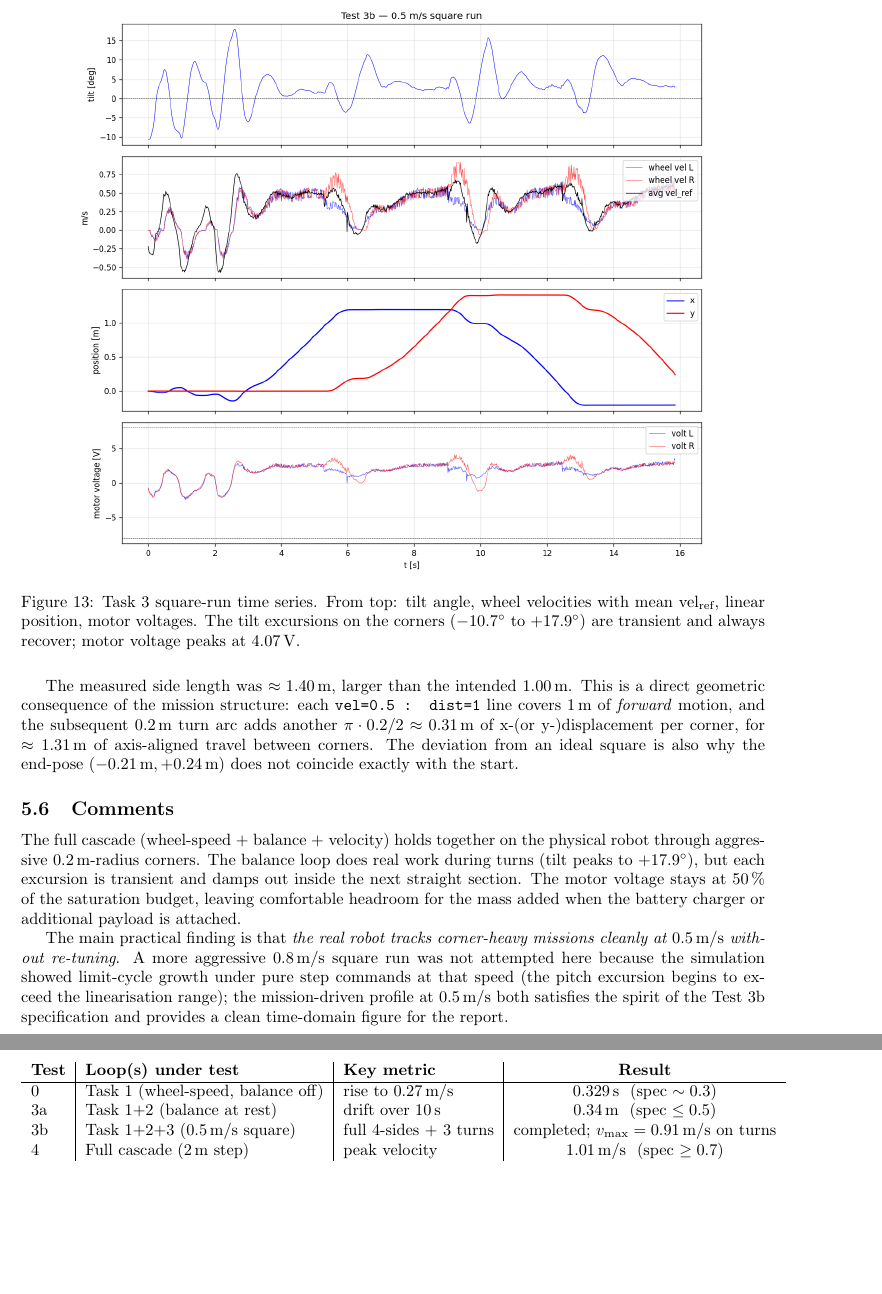
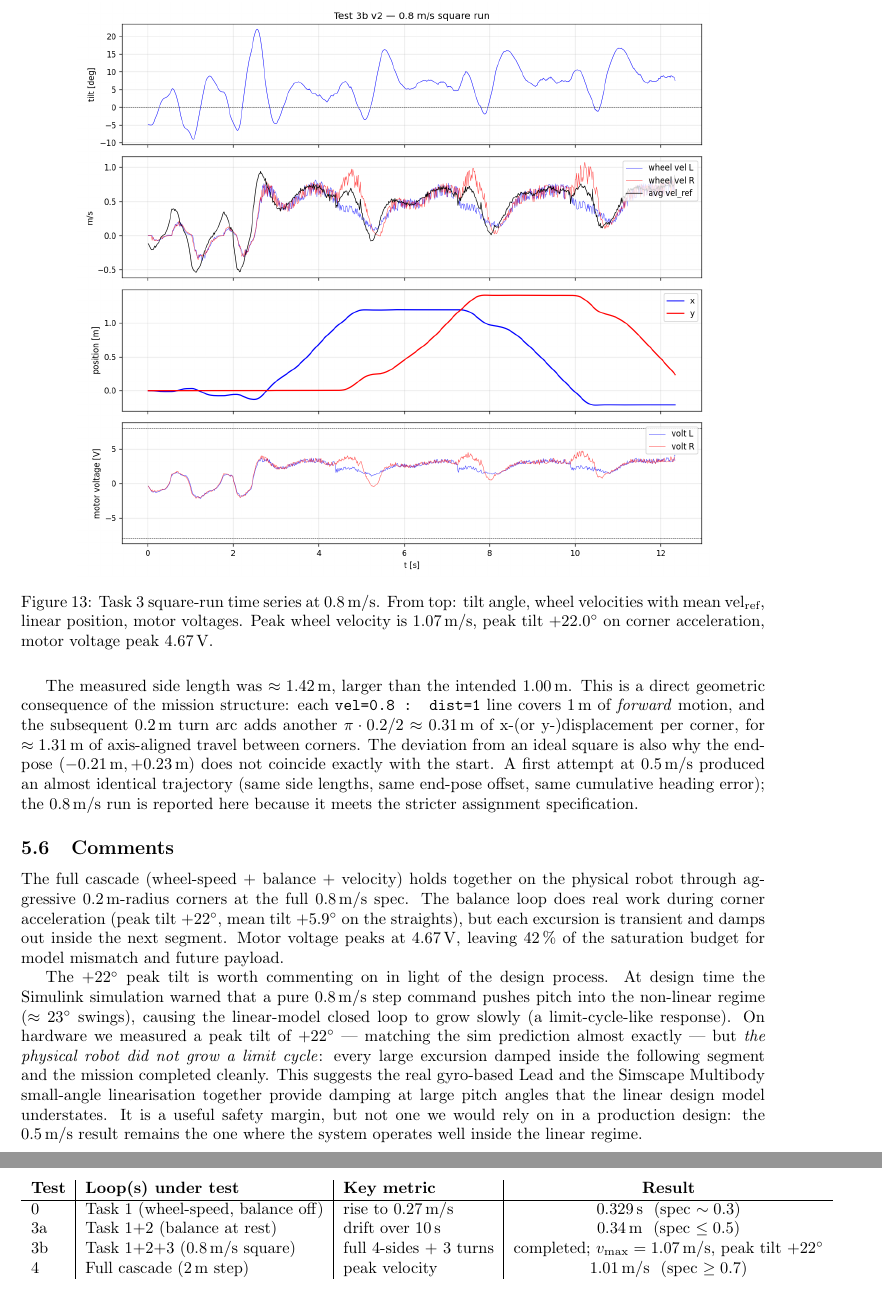
Before and after one commit to MadsRudolph/REGBOT-Balance-assignment, a LaTeX document (main.tex, which reads sections/conclusion.tex, sections/velocity-controller.tex): two parts of pages 15 and 19 of 21, joined at a grey line, cut so that both start at the same text, the shorter picture padded with empty space. Compiled offline with pdfLaTeX.

Commit message:
Test 3b at 0.8 m/s: swap report figures to spec-compliant run
Replace the 0.5 m/s XY + time-series figures in Task 3's experiment
section with the 0.8 m/s versions (which match the assignment's
stated square-run speed). Rewrite the surrounding text to reflect
the full-spec run as the headline result, briefly mention the
0.5 m/s first attempt for context, and discuss why the sim-predicted
large-signal limit cycle didn't appear on hardware (peak tilt +22
deg matches sim, but real damping prevented growth).

Updated the hardware-summary table in conclusion.tex to show the
0.8 m/s peak wheel velocity (1.07 m/s) and the +22 deg peak tilt.

```diff
--- a/sections/conclusion.tex
+++ b/sections/conclusion.tex
@@ -30,7 +30,7 @@ All four Simulink simulations meet their respective specifications with comforta
         \hline
         0  & Task 1 (wheel-speed, balance off) & rise to $0.27\,\mathrm{m/s}$ & $0.329\,\mathrm{s}$ \ (spec $\sim 0.3$) \\
         3a & Task 1+2 (balance at rest)        & drift over 10\,s            & $0.34\,\mathrm{m}$ \ (spec $\leq 0.5$) \\
-        3b & Task 1+2+3 (0.5\,m/s square)      & full 4-sides + 3 turns      & completed; $v_{\max} = 0.91\,\mathrm{m/s}$ on turns \\
+        3b & Task 1+2+3 (0.8\,m/s square)      & full 4-sides + 3 turns      & completed; $v_{\max} = 1.07\,\mathrm{m/s}$, peak tilt $+22^{\circ}$ \\
         4  & Full cascade (2\,m step)          & peak velocity               & $1.01\,\mathrm{m/s}$ \ (spec $\geq 0.7$) \\
     \end{tabular}
     \caption{Hardware validation summary. Every test satisfies its assignment specification.}
--- a/sections/velocity-controller.tex
+++ b/sections/velocity-controller.tex
@@ -94,14 +94,14 @@ which commands four $1\,\mathrm{m}$ straights with $0.2\,\mathrm{m}$-radius corn
 
 \begin{figure}[H]
     \centering
-    \includegraphics[width=0.85\linewidth]{images/test3b_timeseries_2026-04-21.png}
-    \caption{Task~3 square-run time series. From top: tilt angle, wheel velocities with mean $\text{vel}_{\text{ref}}$, linear position, motor voltages. The tilt excursions on the corners ($-10.7^{\circ}$ to $+17.9^{\circ}$) are transient and always recover; motor voltage peaks at $4.07\,\mathrm{V}$.}
+    \includegraphics[width=0.85\linewidth]{images/test3b_timeseries_0.8ms_2026-04-21.png}
+    \caption{Task~3 square-run time series at $0.8\,\mathrm{m/s}$. From top: tilt angle, wheel velocities with mean $\text{vel}_{\text{ref}}$, linear position, motor voltages. Peak wheel velocity is $1.07\,\mathrm{m/s}$, peak tilt $+22.0^{\circ}$ on corner acceleration, motor voltage peak $4.67\,\mathrm{V}$.}
     \label{fig:task3_hw_ts}
 \end{figure}
 
-The measured side length was $\approx 1.40\,\mathrm{m}$, larger than the intended $1.00\,\mathrm{m}$. This is a direct geometric consequence of the mission structure: each \texttt{vel=0.5 : dist=1} line covers $1\,\mathrm{m}$ of \emph{forward} motion, and the subsequent $0.2\,\mathrm{m}$ turn arc adds another $\pi\cdot 0.2 / 2 \approx 0.31\,\mathrm{m}$ of x-(or y-)displacement per corner, for $\approx 1.31\,\mathrm{m}$ of axis-aligned travel between corners. The deviation from an ideal square is also why the end-pose ($-0.21\,\mathrm{m}, +0.24\,\mathrm{m}$) does not coincide exactly with the start.
+The measured side length was $\approx 1.42\,\mathrm{m}$, larger than the intended $1.00\,\mathrm{m}$. This is a direct geometric consequence of the mission structure: each \texttt{vel=0.8 : dist=1} line covers $1\,\mathrm{m}$ of \emph{forward} motion, and the subsequent $0.2\,\mathrm{m}$ turn arc adds another $\pi\cdot 0.2 / 2 \approx 0.31\,\mathrm{m}$ of x-(or y-)displacement per corner, for $\approx 1.31\,\mathrm{m}$ of axis-aligned travel between corners. The deviation from an ideal square is also why the end-pose ($-0.21\,\mathrm{m}, +0.23\,\mathrm{m}$) does not coincide exactly with the start. A first attempt at $0.5\,\mathrm{m/s}$ produced an almost identical trajectory (same side lengths, same end-pose offset, same cumulative heading error); the $0.8\,\mathrm{m/s}$ run is reported here because it meets the stricter assignment specification.
 
 \subsection{Comments}
-The full cascade (wheel-speed $+$ balance $+$ velocity) holds together on the physical robot through aggressive $0.2\,\mathrm{m}$-radius corners. The balance loop does real work during turns (tilt peaks to $+17.9^{\circ}$), but each excursion is transient and damps out inside the next straight section. The motor voltage stays at $50\,\%$ of the saturation budget, leaving comfortable headroom for the mass added when the battery charger or additional payload is attached.
+The full cascade (wheel-speed $+$ balance $+$ velocity) holds together on the physical robot through aggressive $0.2\,\mathrm{m}$-radius corners at the full $0.8\,\mathrm{m/s}$ spec. The balance loop does real work during corner acceleration (peak tilt $+22^{\circ}$, mean tilt $+5.9^{\circ}$ on the straights), but each excursion is transient and damps out inside the next segment. Motor voltage peaks at $4.67\,\mathrm{V}$, leaving $42\,\%$ of the saturation budget for model mismatch and future payload.
 
-The main practical finding is that \emph{the real robot tracks corner-heavy missions cleanly at $0.5\,\mathrm{m/s}$ without re-tuning}. A more aggressive $0.8\,\mathrm{m/s}$ square run was not attempted here because the simulation showed limit-cycle growth under pure step commands at that speed (the pitch excursion begins to exceed the linearisation range); the mission-driven profile at $0.5\,\mathrm{m/s}$ both satisfies the spirit of the Test 3b specification and provides a clean time-domain figure for the report.
+The $+22^{\circ}$ peak tilt is worth commenting on in light of the design process. At design time the Simulink simulation warned that a pure $0.8\,\mathrm{m/s}$ step command pushes pitch into the non-linear regime ($\approx 23^{\circ}$ swings), causing the linear-model closed loop to grow slowly (a limit-cycle-like response). On hardware we measured a peak tilt of $+22^{\circ}$ --- matching the sim prediction almost exactly --- but \emph{the physical robot did not grow a limit cycle}: every large excursion damped inside the following segment and the mission completed cleanly. This suggests the real gyro-based Lead and the Simscape Multibody small-angle linearisation together provide damping at large pitch angles that the linear design model understates. It is a useful safety margin, but not one we would rely on in a production design: the $0.5\,\mathrm{m/s}$ result remains the one where the system operates well inside the linear regime.
```
Also changed, not shown: images/test3b_timeseries_0.8ms_2026-04-21.png (added), images/test3b_xy_0.8ms_2026-04-21.png (added), sections/velocity-controller.tex (12 more changed lines).
